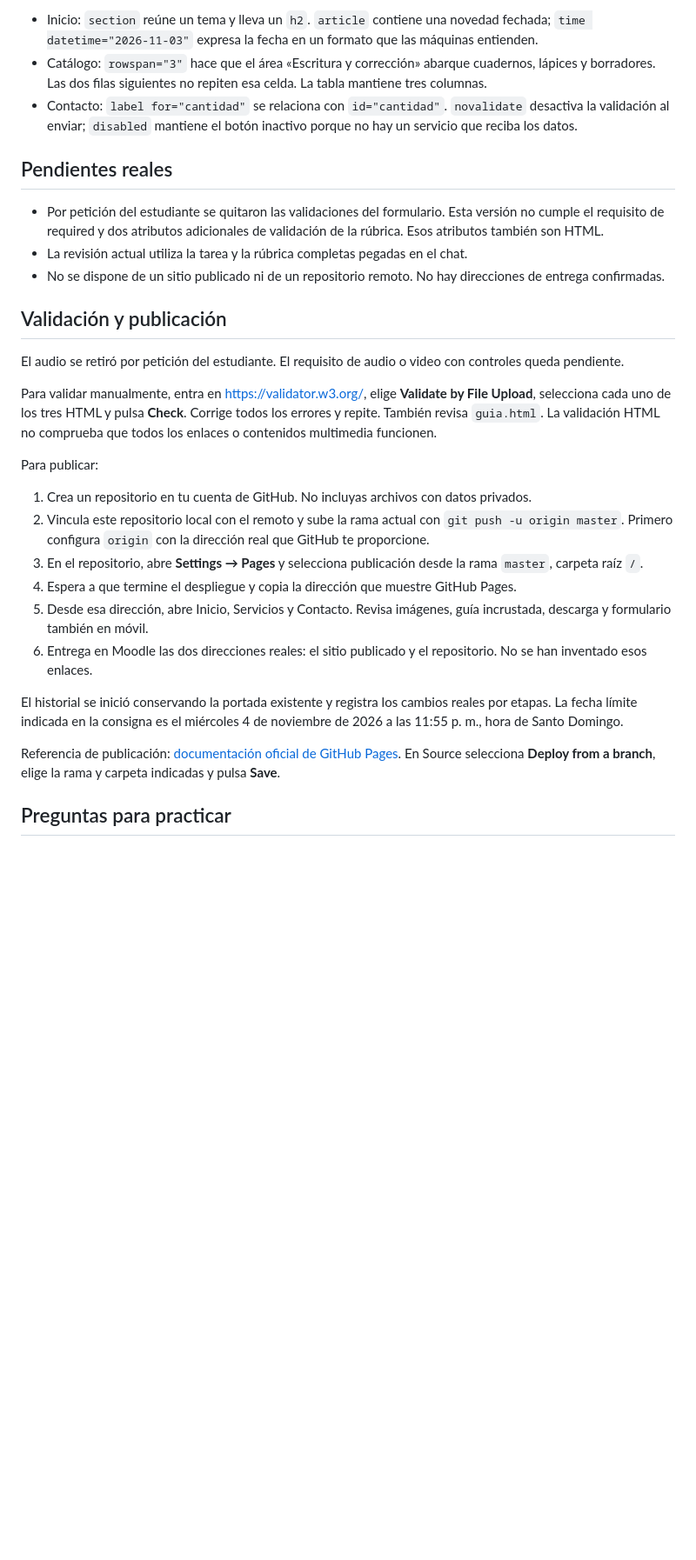
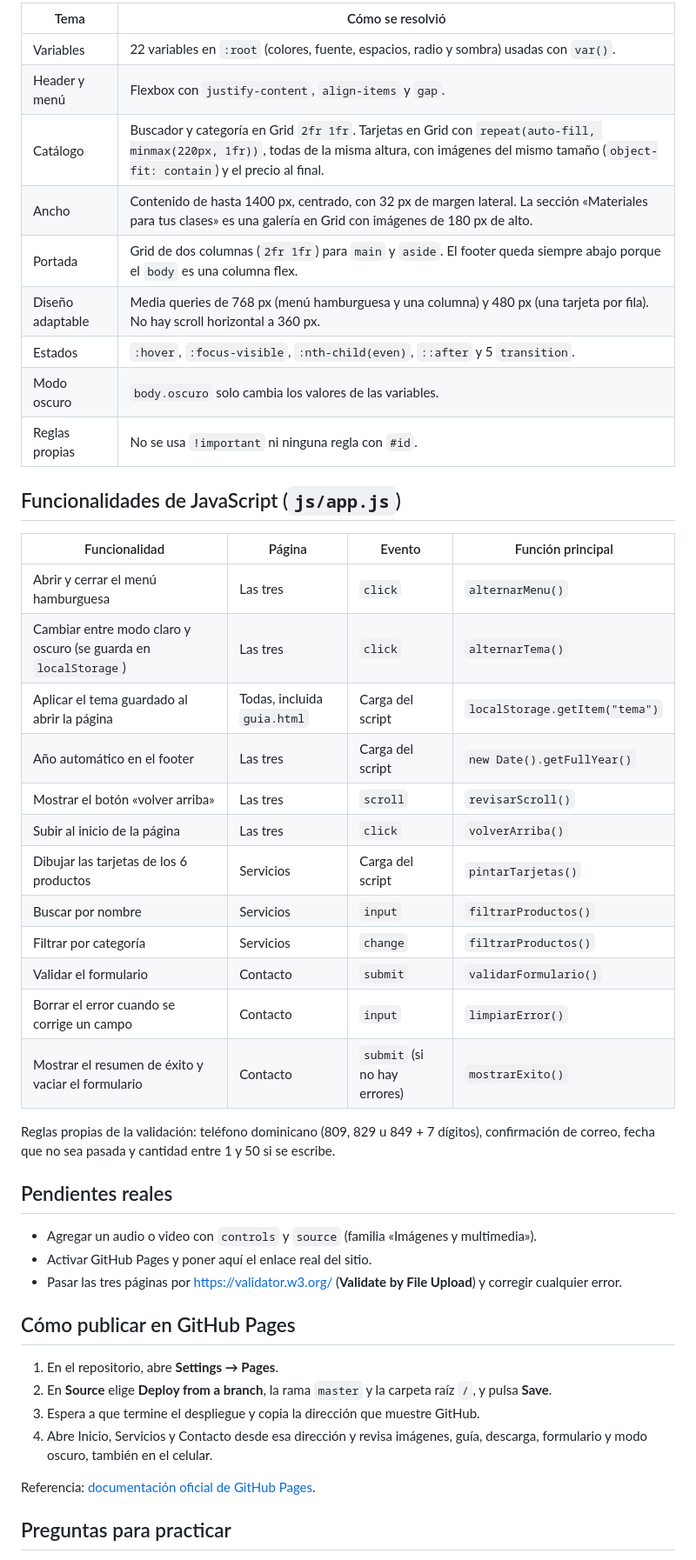
Before and after one commit to Yadfreidel/TIENDA_UTILES, a Markdown page: README.md, the part around one of its changes. Shown at 87% size. GitHub-like rendering; blank space fills up the shorter version.

```diff
--- a/README.md
+++ b/README.md
@@ -26,32 +56,49 @@ Estas justificaciones son un borrador: revísalas y adáptalas con tus palabras.
 
-- Inicio: `section` reúne un tema y lleva un `h2`. `article` contiene una novedad fechada; `time datetime="2026-11-03"` expresa la fecha en un formato que las máquinas entienden.
-- Catálogo: `rowspan="3"` hace que el área «Escritura y corrección» abarque cuadernos, lápices y borradores. Las dos filas siguientes no repiten esa celda. La tabla mantiene tres columnas.
-- Contacto: `label for="cantidad"` se relaciona con `id="cantidad"`. `novalidate` desactiva la validación al enviar; `disabled` mantiene el botón inactivo porque no hay un servicio que reciba los datos.
+| Tema | Cómo se resolvió |
+| --- | --- |
+| Variables | 22 variables en `:root` (colores, fuente, espacios, radio y sombra) usadas con `var()`. |
+| Header y menú | Flexbox con `justify-content`, `align-items` y `gap`. |
+| Catálogo | Buscador y categoría en Grid `2fr 1fr`. Tarjetas en Grid con `repeat(auto-fill, minmax(220px, 1fr))`, todas de la misma altura, con imágenes del mismo tamaño (`object-fit: contain`) y el precio al final. |
+| Ancho | Contenido de hasta 1400 px, centrado, con 32 px de margen lateral. La sección «Materiales para tus clases» es una galería en Grid con imágenes de 180 px de alto. |
+| Portada | Grid de dos columnas (`2fr 1fr`) para `main` y `aside`. El footer queda siempre abajo porque el `body` es una columna flex. |
+| Diseño adaptable | Media queries de 768 px (menú hamburguesa y una columna) y 480 px (una tarjeta por fila). No hay scroll horizontal a 360 px. |
+| Estados | `:hover`, `:focus-visible`, `:nth-child(even)`, `::after` y 5 `transition`. |
+| Modo oscuro | `body.oscuro` solo cambia los valores de las variables. |
+| Reglas propias | No se usa `!important` ni ninguna regla con `#id`. |
+
+## Funcionalidades de JavaScript (`js/app.js`)
+
+| Funcionalidad | Página | Evento | Función principal |
+| --- | --- | --- | --- |
+| Abrir y cerrar el menú hamburguesa | Las tres | `click` | `alternarMenu()` |
+| Cambiar entre modo claro y oscuro (se guarda en `localStorage`) | Las tres | `click` | `alternarTema()` |
+| Aplicar el tema guardado al abrir la página | Todas, incluida `guia.html` | Carga del script | `localStorage.getItem("tema")` |
+| Año automático en el footer | Las tres | Carga del script | `new Date().getFullYear()` |
+| Mostrar el botón «volver arriba» | Las tres | `scroll` | `revisarScroll()` |
+| Subir al inicio de la página | Las tres | `click` | `volverArriba()` |
+| Dibujar las tarjetas de los 6 productos | Servicios | Carga del script | `pintarTarjetas()` |
+| Buscar por nombre | Servicios | `input` | `filtrarProductos()` |
+| Filtrar por categoría | Servicios | `change` | `filtrarProductos()` |
+| Validar el formulario | Contacto | `submit` | `validarFormulario()` |
+| Borrar el error cuando se corrige un campo | Contacto | `input` | `limpiarError()` |
+| Mostrar el resumen de éxito y vaciar el formulario | Contacto | `submit` (si no hay errores) | `mostrarExito()` |
+
+Reglas propias de la validación: teléfono dominicano (809, 829 u 849 + 7 dígitos), confirmación de correo, fecha que no sea pasada y cantidad entre 1 y 50 si se escribe.
 
 ## Pendientes reales
 
-- Por petición del estudiante se quitaron las validaciones del formulario. Esta versión no cumple el requisito de required y dos atributos adicionales de validación de la rúbrica. Esos atributos también son HTML.
-- La revisión actual utiliza la tarea y la rúbrica completas pegadas en el chat.
-- No se dispone de un sitio publicado ni de un repositorio remoto. No hay direcciones de entrega confirmadas.
+- Agregar un audio o video con `controls` y `source` (familia «Imágenes y multimedia»).
+- Activar GitHub Pages y poner aquí el enlace real del sitio.
+- Pasar las tres páginas por https://validator.w3.org/ (**Validate by File Upload**) y corregir cualquier error.
 
-## Validación y publicación
+## Cómo publicar en GitHub Pages
 
-El audio se retiró por petición del estudiante. El requisito de audio o video con controles queda pendiente.
+1. En el repositorio, abre **Settings → Pages**.
+2. En **Source** elige **Deploy from a branch**, la rama `master` y la carpeta raíz `/`, y pulsa **Save**.
+3. Espera a que termine el despliegue y copia la dirección que muestre GitHub.
+4. Abre Inicio, Servicios y Contacto desde esa dirección y revisa imágenes, guía, descarga, formulario y modo oscuro, también en el celular.
 
-Para validar manualmente, entra en https://validator.w3.org/, elige **Validate by File Upload**, selecciona cada uno de los tres HTML y pulsa **Check**. Corrige todos los errores y repite. También revisa `guia.html`. La validación HTML no comprueba que todos los enlaces o contenidos multimedia funcionen.
-
-Para publicar:
-
-1. Crea un repositorio en tu cuenta de GitHub. No incluyas archivos con datos privados.
-2. Vincula este repositorio local con el remoto y sube la rama actual con `git push -u origin master`. Primero configura `origin` con la dirección real que GitHub te proporcione.
-3. En el repositorio, abre **Settings → Pages** y selecciona publicación desde la rama `master`, carpeta raíz `/`.
-4. Espera a que termine el despliegue y copia la dirección que muestre GitHub Pages.
-5. Desde esa dirección, abre Inicio, Servicios y Contacto. Revisa imágenes, guía incrustada, descarga y formulario también en móvil.
-6. Entrega en Moodle las dos direcciones reales: el sitio publicado y el repositorio. No se han inventado esos enlaces.
-
-El historial se inició conservando la portada existente y registra los cambios reales por etapas. La fecha límite indicada en la consigna es el miércoles 4 de noviembre de 2026 a las 11:55 p. m., hora de Santo Domingo.
-
-Referencia de publicación: [documentación oficial de GitHub Pages](https://docs.github.com/en/pages/getting-started-with-github-pages/configuring-a-publishing-source-for-your-github-pages-site). En Source selecciona **Deploy from a branch**, elige la rama y carpeta indicadas y pulsa **Save**.
+Referencia: [documentación oficial de GitHub Pages](https://docs.github.com/en/pages/getting-started-with-github-pages/configuring-a-publishing-source-for-your-github-pages-site).
 
 ## Preguntas para practicar
 
```
Also changed, not shown: other parts of README.md (+48 -18 lines), docs/capturas/catalogo-escritorio.png (added), docs/capturas/formulario-errores.png (added), docs/capturas/inicio-escritorio.png (added), docs/capturas/modo-oscuro.png (added), docs/capturas/movil-menu-abierto.png (added), 5 other files.
